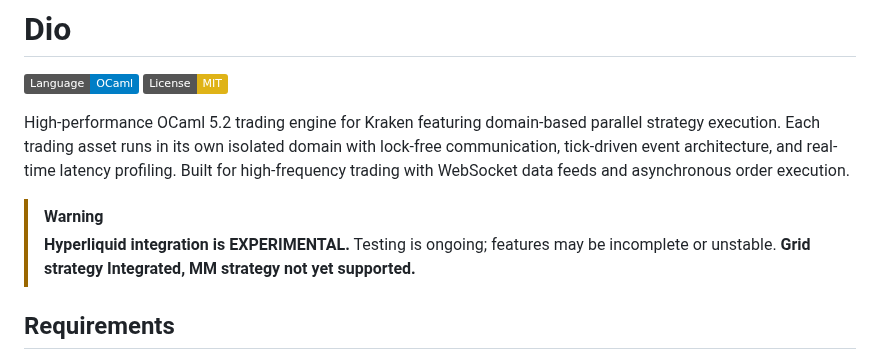
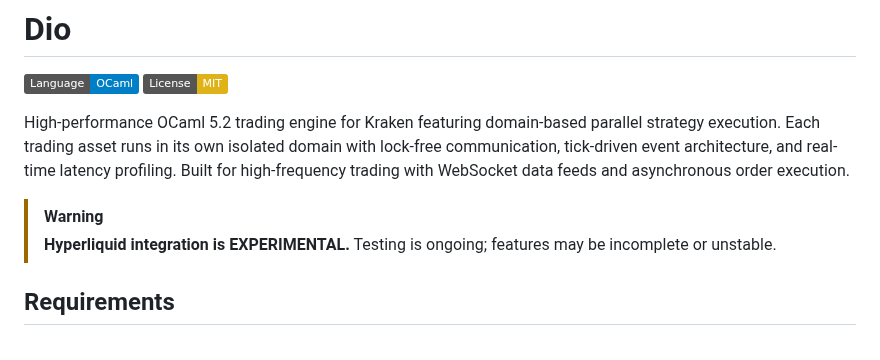
Before and after one commit to malciller/dio-domains, a Markdown page: README.md, the part around the change. Rendered like a GitHub page; badges without logos.

```diff
--- a/README.md
+++ b/README.md
@@ -6,7 +6,7 @@
 High-performance OCaml 5.2 trading engine for Kraken featuring domain-based parallel strategy execution. Each trading asset runs in its own isolated domain with lock-free communication, tick-driven event architecture, and real-time latency profiling. Built for high-frequency trading with WebSocket data feeds and asynchronous order execution.
 
 > [!WARNING]
-> **Hyperliquid integration is EXPERIMENTAL.** Testing is ongoing; features may be incomplete or unstable. **Grid strategy Integrated, MM strategy not yet supported.**
+> **Hyperliquid integration is EXPERIMENTAL.** Testing is ongoing; features may be incomplete or unstable.
 
 
 ## Requirements
```
